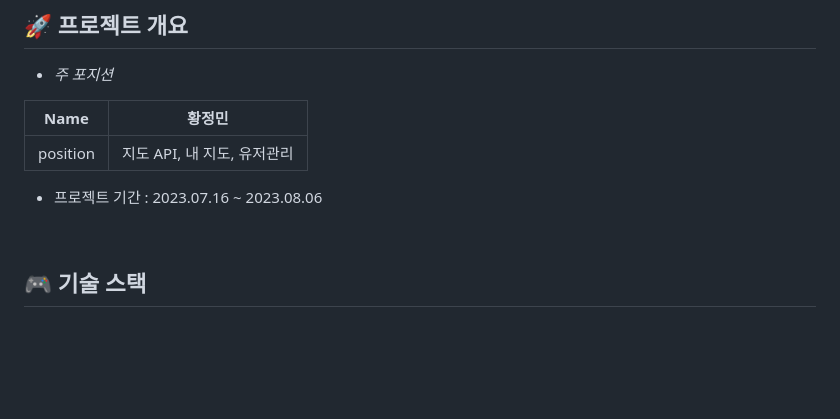
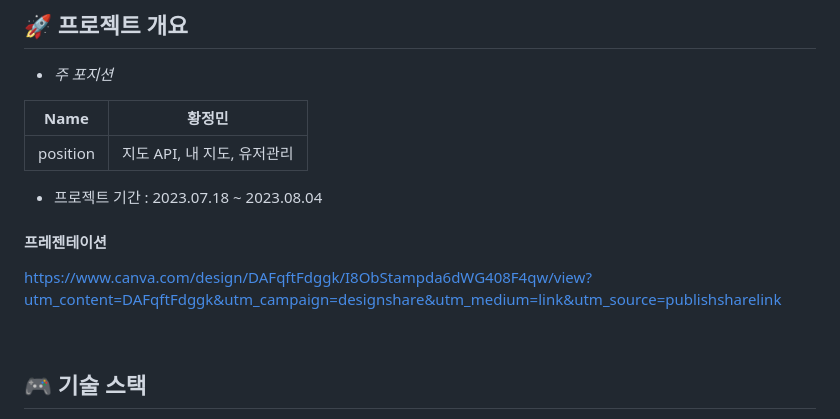
Before and after one commit to hjm8333/cafmap, a Markdown page: README.md, the part around one of its changes. GitHub-like rendering; blank space fills up the shorter version.

```diff
--- a/README.md
+++ b/README.md
@@ -13,7 +13,10 @@
 | :------: | --- |
 | position | 지도 API, 내 지도, 유저관리 |
 
-- 프로젝트 기간 : 2023.07.16 ~ 2023.08.06
+- 프로젝트 기간 : 2023.07.18 ~ 2023.08.04
+
+#### 프레젠테이션
+https://www.canva.com/design/DAFqftFdggk/I8ObStampda6dWG408F4qw/view?utm_content=DAFqftFdggk&utm_campaign=designshare&utm_medium=link&utm_source=publishsharelink
 
 <br>
 
```
Also changed, not shown: other parts of README.md (+15 -175 lines).
